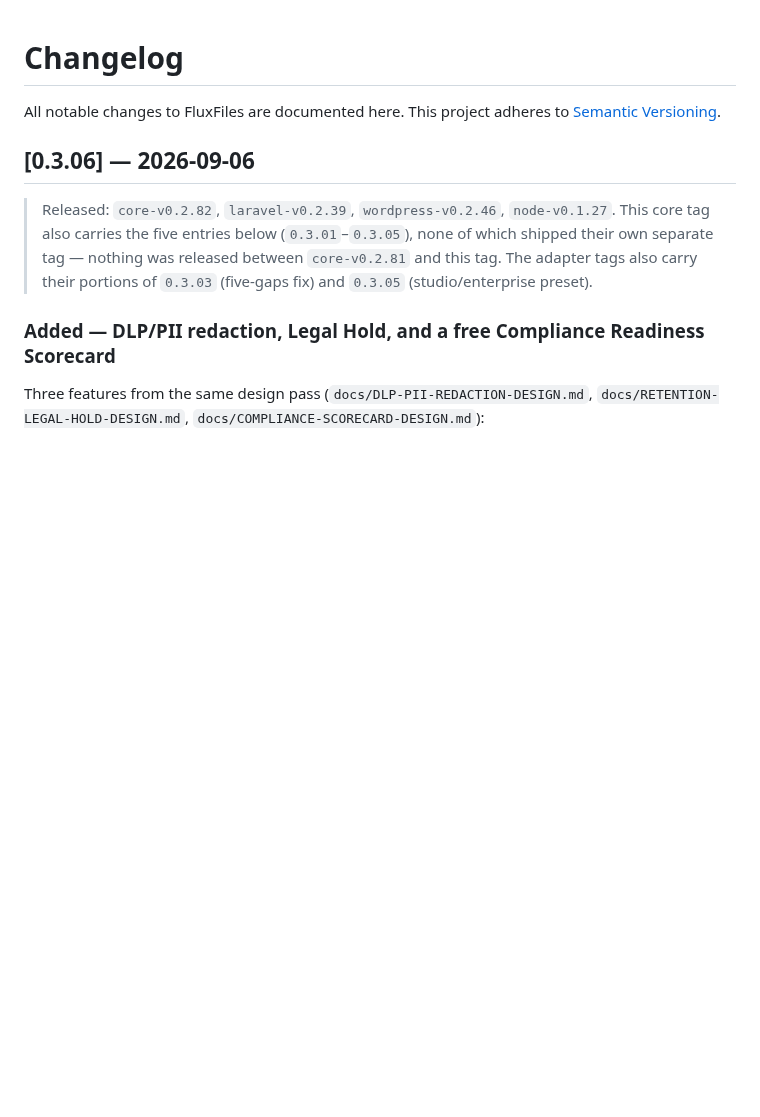
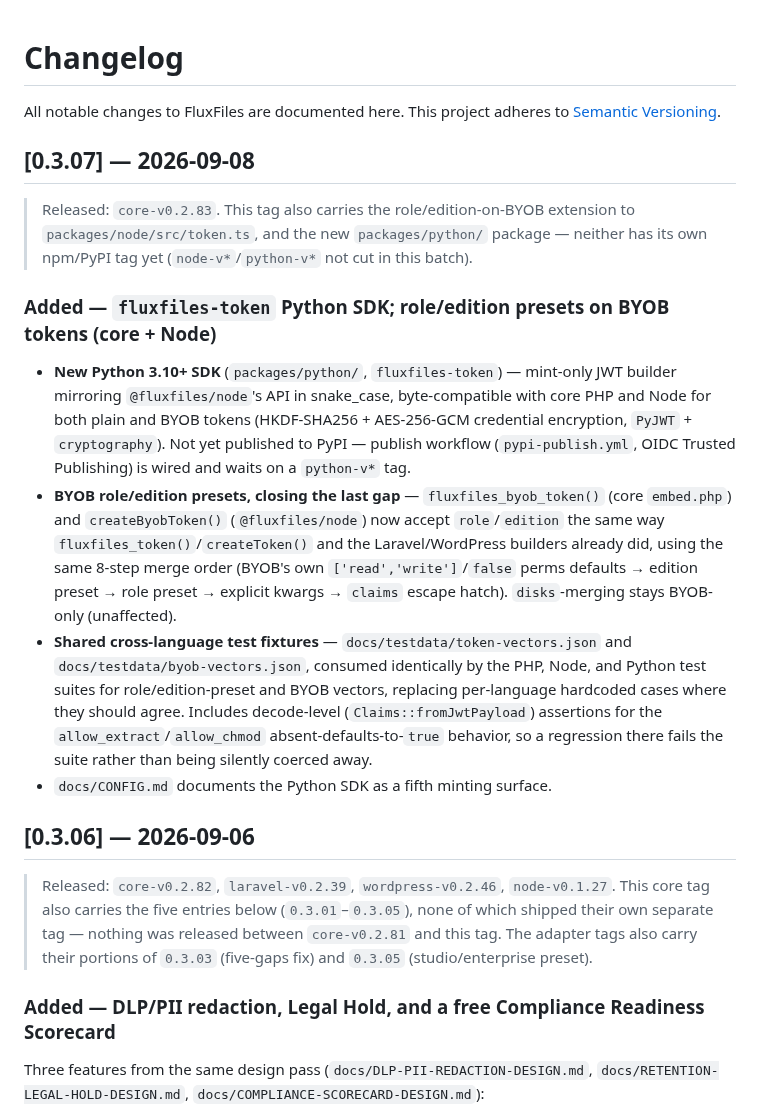
Before and after one commit to thai-pc/fluxfiles, a Markdown page: CHANGELOG.md, the part around the change. Drawn GitHub-style; blank space fills up the shorter version.

Commit message:
docs: changelog entry for core-v0.2.83 (Python token SDK, BYOB role/edition presets)
Co-Authored-By: Claude Sonnet 5 <noreply@anthropic.com>

```diff
--- a/CHANGELOG.md
+++ b/CHANGELOG.md
@@ -2,6 +2,37 @@
 
 All notable changes to FluxFiles are documented here. This project adheres to
 [Semantic Versioning](https://semver.org/).
+
+## [0.3.07] — 2026-09-08
+
+> Released: `core-v0.2.83`. This tag also carries the role/edition-on-BYOB
+> extension to `packages/node/src/token.ts`, and the new `packages/python/`
+> package — neither has its own npm/PyPI tag yet (`node-v*`/`python-v*` not
+> cut in this batch).
+
+### Added — `fluxfiles-token` Python SDK; role/edition presets on BYOB tokens (core + Node)
+
+- **New Python 3.10+ SDK** (`packages/python/`, `fluxfiles-token`) — mint-only
+  JWT builder mirroring `@fluxfiles/node`'s API in snake_case, byte-compatible
+  with core PHP and Node for both plain and BYOB tokens (HKDF-SHA256 +
+  AES-256-GCM credential encryption, `PyJWT` + `cryptography`). Not yet
+  published to PyPI — publish workflow (`pypi-publish.yml`, OIDC Trusted
+  Publishing) is wired and waits on a `python-v*` tag.
+- **BYOB role/edition presets, closing the last gap** — `fluxfiles_byob_token()`
+  (core `embed.php`) and `createByobToken()` (`@fluxfiles/node`) now accept
+  `role`/`edition` the same way `fluxfiles_token()`/`createToken()` and the
+  Laravel/WordPress builders already did, using the same 8-step merge order
+  (BYOB's own `['read','write']`/`false` perms defaults → edition preset →
+  role preset → explicit kwargs → `claims` escape hatch). `disks`-merging
+  stays BYOB-only (unaffected).
+- **Shared cross-language test fixtures** — `docs/testdata/token-vectors.json`
+  and `docs/testdata/byob-vectors.json`, consumed identically by the PHP,
+  Node, and Python test suites for role/edition-preset and BYOB vectors,
+  replacing per-language hardcoded cases where they should agree. Includes
+  decode-level (`Claims::fromJwtPayload`) assertions for the
+  `allow_extract`/`allow_chmod` absent-defaults-to-`true` behavior, so a
+  regression there fails the suite rather than being silently coerced away.
+- `docs/CONFIG.md` documents the Python SDK as a fifth minting surface.
 
 ## [0.3.06] — 2026-09-06
 
```
